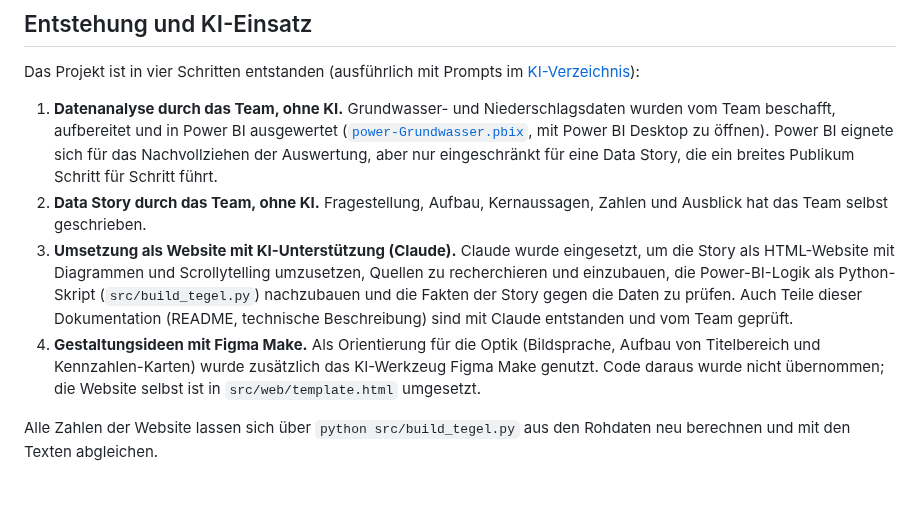
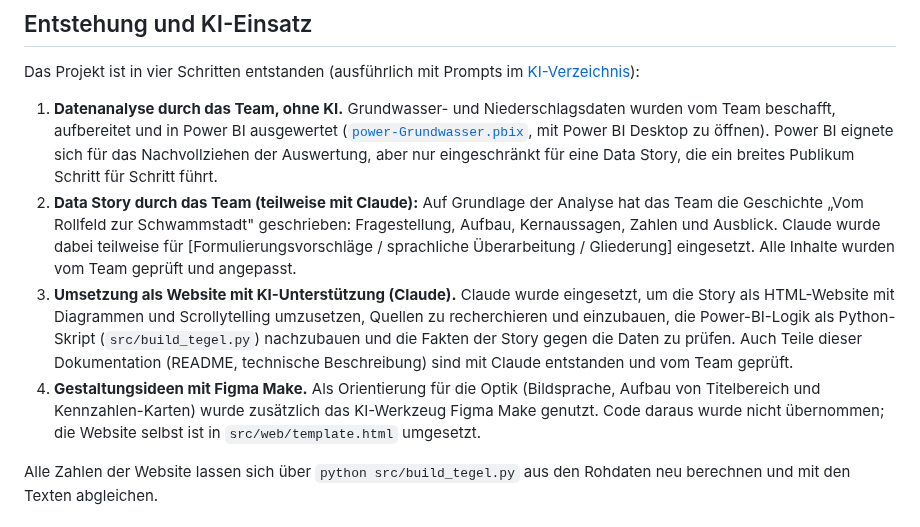
Before and after one commit to Possidesiree/tegel-grundwasser, a Markdown page: README.md, the part around the change. GitHub-like rendering; blank space fills up the shorter version.

```diff
--- a/README.md
+++ b/README.md
@@ -271,9 +271,9 @@ Für die **Tegeler Stadtheide** und das **CityLAB Berlin**:
 Das Projekt ist in vier Schritten entstanden (ausführlich mit Prompts im [KI-Verzeichnis](nachweise/Eigenstaendigkeitserklaerung_KI-Verzeichnis.pdf)):
 
 1. **Datenanalyse durch das Team, ohne KI.** Grundwasser- und Niederschlagsdaten wurden vom Team beschafft, aufbereitet und in Power BI ausgewertet ([`power-Grundwasser.pbix`](Grundwasser.pbix), mit Power BI Desktop zu öffnen). Power BI eignete sich für das Nachvollziehen der Auswertung, aber nur eingeschränkt für eine Data Story, die ein breites Publikum Schritt für Schritt führt.
-2. **Data Story durch das Team, ohne KI.** Fragestellung, Aufbau, Kernaussagen, Zahlen und Ausblick hat das Team selbst geschrieben.
-3. **Umsetzung als Website mit KI-Unterstützung (Claude).** Claude wurde eingesetzt, um die Story als HTML-Website mit Diagrammen und Scrollytelling umzusetzen, Quellen zu recherchieren und einzubauen, die Power-BI-Logik als Python-Skript (`src/build_tegel.py`) nachzubauen und die Fakten der Story gegen die Daten zu prüfen. Auch Teile dieser Dokumentation (README, technische Beschreibung) sind mit Claude entstanden und vom Team geprüft.
-4. **Gestaltungsideen mit Figma Make.** Als Orientierung für die Optik (Bildsprache, Aufbau von Titelbereich und Kennzahlen-Karten) wurde zusätzlich das KI-Werkzeug Figma Make genutzt. Code daraus wurde nicht übernommen; die Website selbst ist in `src/web/template.html` umgesetzt.
+2. **Data Story durch das Team (teilweise mit Claude):** Auf Grundlage der Analyse hat das Team die Geschichte „Vom Rollfeld zur Schwammstadt" geschrieben: Fragestellung, Aufbau, Kernaussagen, Zahlen und Ausblick. Claude wurde dabei teilweise für [Formulierungsvorschläge / sprachliche Überarbeitung / Gliederung] eingesetzt. Alle Inhalte wurden vom Team geprüft und angepasst.
+4. **Umsetzung als Website mit KI-Unterstützung (Claude).** Claude wurde eingesetzt, um die Story als HTML-Website mit Diagrammen und Scrollytelling umzusetzen, Quellen zu recherchieren und einzubauen, die Power-BI-Logik als Python-Skript (`src/build_tegel.py`) nachzubauen und die Fakten der Story gegen die Daten zu prüfen. Auch Teile dieser Dokumentation (README, technische Beschreibung) sind mit Claude entstanden und vom Team geprüft.
+5. **Gestaltungsideen mit Figma Make.** Als Orientierung für die Optik (Bildsprache, Aufbau von Titelbereich und Kennzahlen-Karten) wurde zusätzlich das KI-Werkzeug Figma Make genutzt. Code daraus wurde nicht übernommen; die Website selbst ist in `src/web/template.html` umgesetzt.
 
 Alle Zahlen der Website lassen sich über `python src/build_tegel.py` aus den Rohdaten neu berechnen und mit den Texten abgleichen.
 
```
